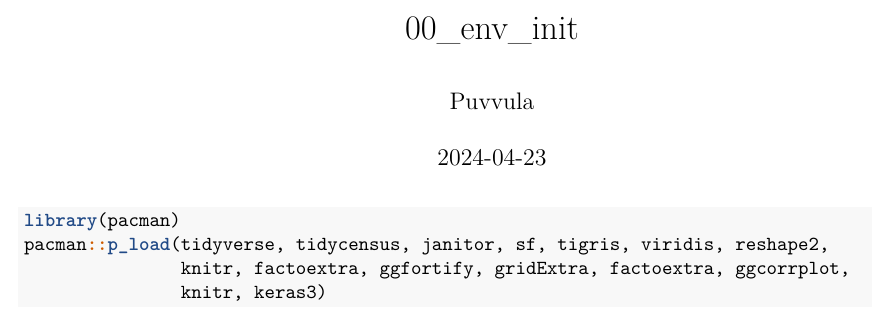
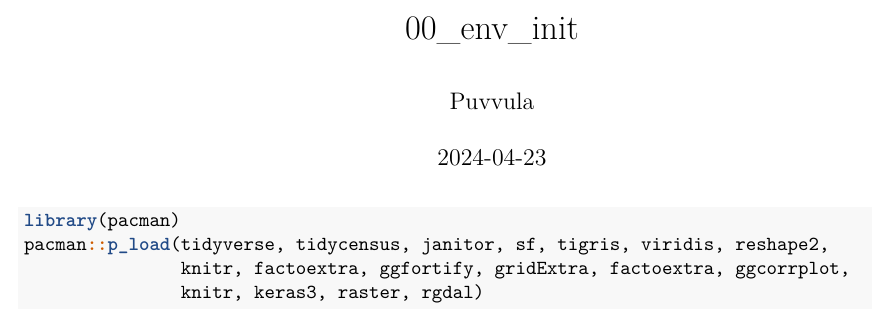
Before and after one commit to jagadeeshpuvvula/pa_extreme_heat_cc, an R Markdown document (00_env_init.Rmd): part of the page, cut so that both start at the same text. Rendered offline with R 4.5, knitr and Pandoc, then LaTeX, with nearby package versions.

Commit message:
updated libraries

````diff
--- a/00_env_init.Rmd
+++ b/00_env_init.Rmd
@@ -9,5 +9,5 @@ output: pdf_document
 library(pacman)
 pacman::p_load(tidyverse, tidycensus, janitor, sf, tigris, viridis, reshape2,
                knitr, factoextra, ggfortify, gridExtra, factoextra, ggcorrplot,
-               knitr, keras3)
+               knitr, keras3, raster, rgdal)
 ```
````
